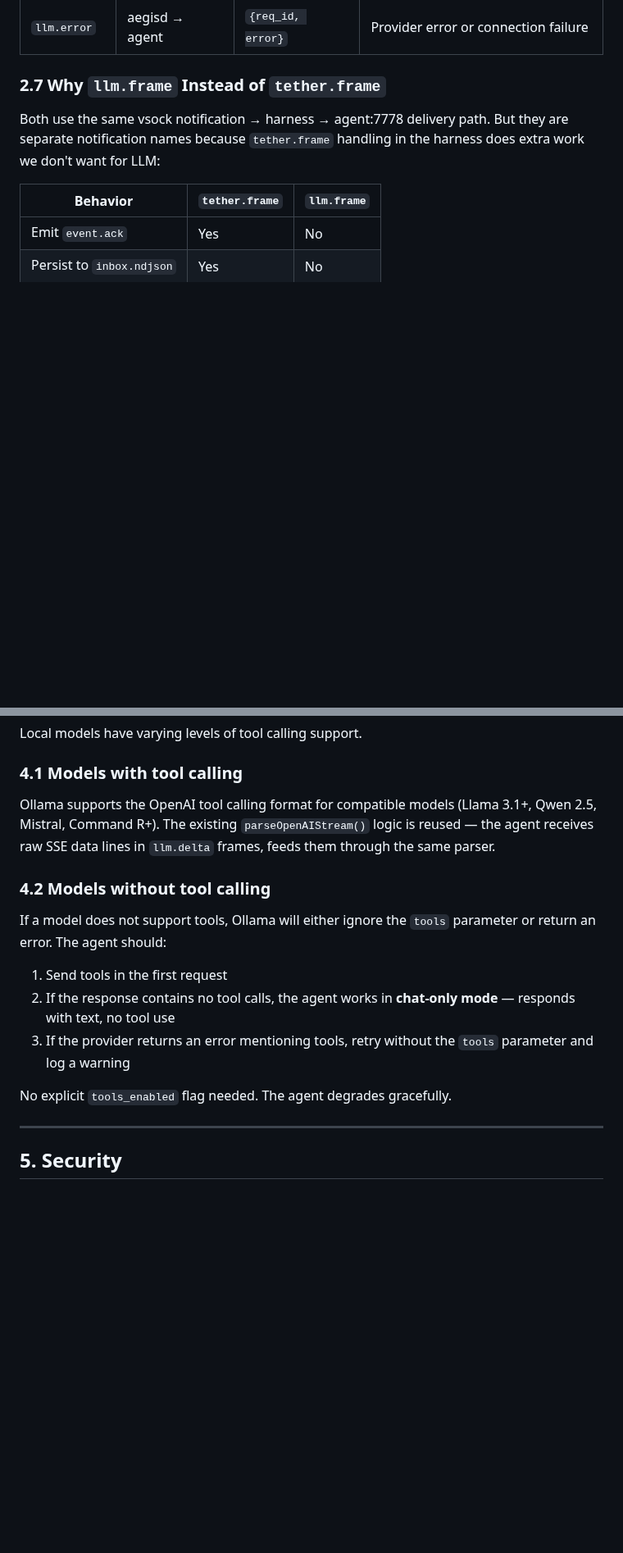
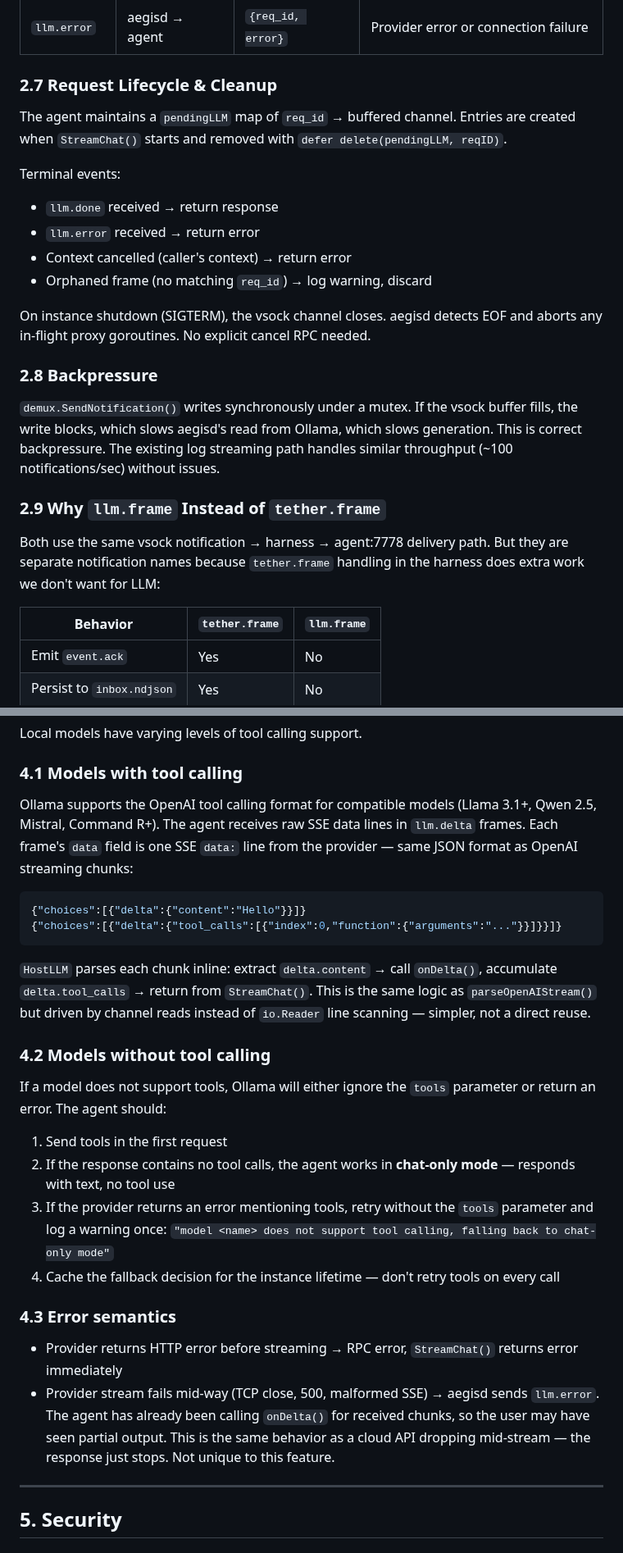
Before and after one commit to xfeldman/aegisvm, a Markdown page: specs/HOST_LLM_PROXY.md, 2 parts joined by grey strips. Shown at 82% size. Rendered like a GitHub page; blank space fills up the shorter version.

````diff
--- a/specs/HOST_LLM_PROXY.md
+++ b/specs/HOST_LLM_PROXY.md
@@ -209,7 +231,23 @@ All frames carry `req_id` for correlation. The agent routes frames to the correc
 | `llm.done` | aegisd → agent | `{req_id}` | Stream complete, provider returned |
 | `llm.error` | aegisd → agent | `{req_id, error}` | Provider error or connection failure |
 
-### 2.7 Why `llm.frame` Instead of `tether.frame`
+### 2.7 Request Lifecycle & Cleanup
+
+The agent maintains a `pendingLLM` map of `req_id` → buffered channel. Entries are created when `StreamChat()` starts and removed with `defer delete(pendingLLM, reqID)`.
+
+Terminal events:
+- `llm.done` received → return response
+- `llm.error` received → return error
+- Context cancelled (caller's context) → return error
+- Orphaned frame (no matching `req_id`) → log warning, discard
+
+On instance shutdown (SIGTERM), the vsock channel closes. aegisd detects EOF and aborts any in-flight proxy goroutines. No explicit cancel RPC needed.
+
+### 2.8 Backpressure
+
+`demux.SendNotification()` writes synchronously under a mutex. If the vsock buffer fills, the write blocks, which slows aegisd's read from Ollama, which slows generation. This is correct backpressure. The existing log streaming path handles similar throughput (~100 notifications/sec) without issues.
+
+### 2.9 Why `llm.frame` Instead of `tether.frame`
 
 Both use the same vsock notification → harness → agent:7778 delivery path. But they are separate notification names because `tether.frame` handling in the harness does extra work we don't want for LLM:
 
@@ -263,7 +301,14 @@ Local models have varying levels of tool calling support.
 
 ### 4.1 Models with tool calling
 
-Ollama supports the OpenAI tool calling format for compatible models (Llama 3.1+, Qwen 2.5, Mistral, Command R+). The existing `parseOpenAIStream()` logic is reused — the agent receives raw SSE data lines in `llm.delta` frames, feeds them through the same parser.
+Ollama supports the OpenAI tool calling format for compatible models (Llama 3.1+, Qwen 2.5, Mistral, Command R+). The agent receives raw SSE data lines in `llm.delta` frames. Each frame's `data` field is one SSE `data:` line from the provider — same JSON format as OpenAI streaming chunks:
+
+```json
+{"choices":[{"delta":{"content":"Hello"}}]}
+{"choices":[{"delta":{"tool_calls":[{"index":0,"function":{"arguments":"..."}}]}}]}
+```
+
+`HostLLM` parses each chunk inline: extract `delta.content` → call `onDelta()`, accumulate `delta.tool_calls` → return from `StreamChat()`. This is the same logic as `parseOpenAIStream()` but driven by channel reads instead of `io.Reader` line scanning — simpler, not a direct reuse.
 
 ### 4.2 Models without tool calling
 
@@ -271,9 +316,13 @@ If a model does not support tools, Ollama will either ignore the `tools` paramet
 
 1. Send tools in the first request
 2. If the response contains no tool calls, the agent works in **chat-only mode** — responds with text, no tool use
-3. If the provider returns an error mentioning tools, retry without the `tools` parameter and log a warning
+3. If the provider returns an error mentioning tools, retry without the `tools` parameter and log a warning once: `"model <name> does not support tool calling, falling back to chat-only mode"`
+4. Cache the fallback decision for the instance lifetime — don't retry tools on every call
 
-No explicit `tools_enabled` flag needed. The agent degrades gracefully.
+### 4.3 Error semantics
+
+- Provider returns HTTP error before streaming → RPC error, `StreamChat()` returns error immediately
+- Provider stream fails mid-way (TCP close, 500, malformed SSE) → aegisd sends `llm.error`. The agent has already been calling `onDelta()` for received chunks, so the user may have seen partial output. This is the same behavior as a cloud API dropping mid-stream — the response just stops. Not unique to this feature.
 
 ---
 
````
Also changed, not shown: other parts of specs/HOST_LLM_PROXY.md (+37 -14 lines).
